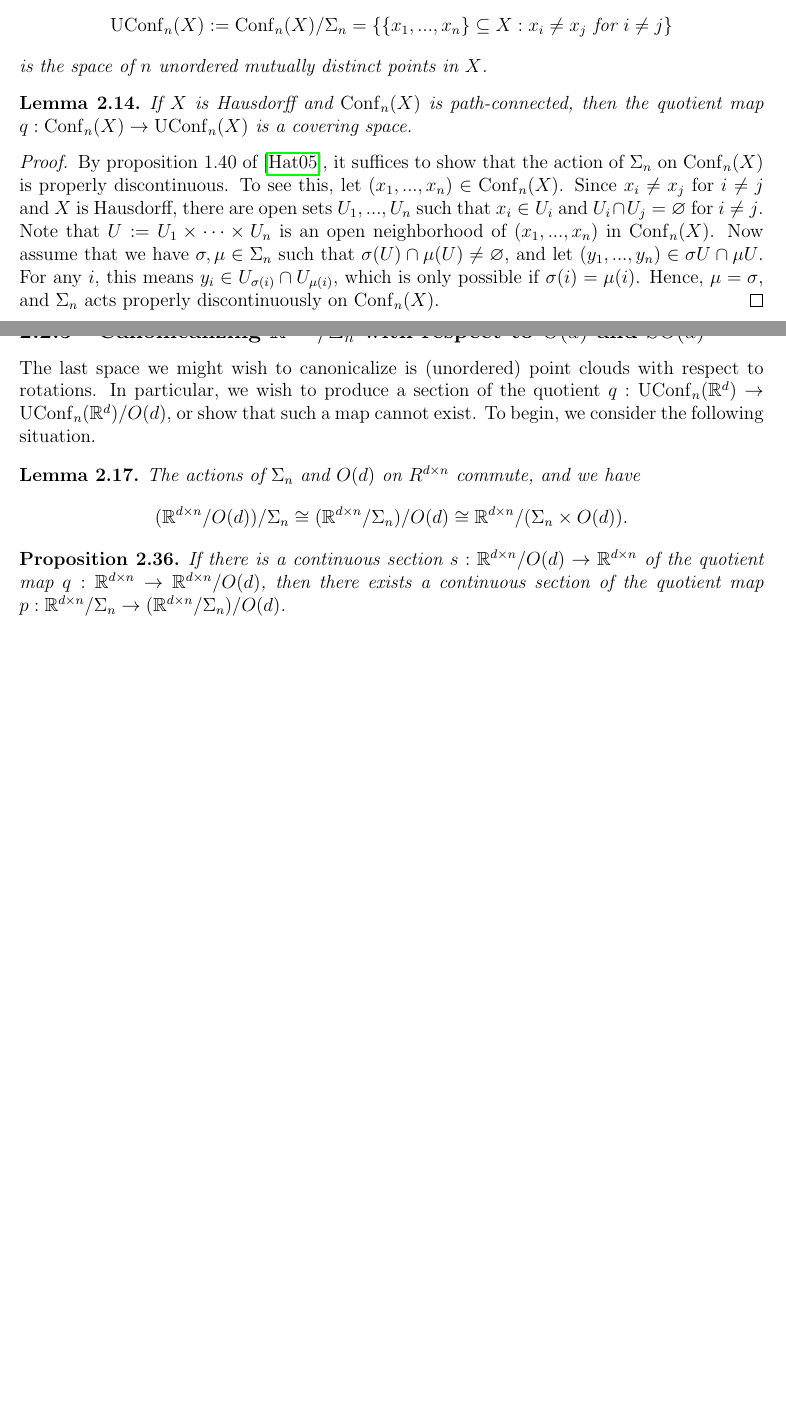
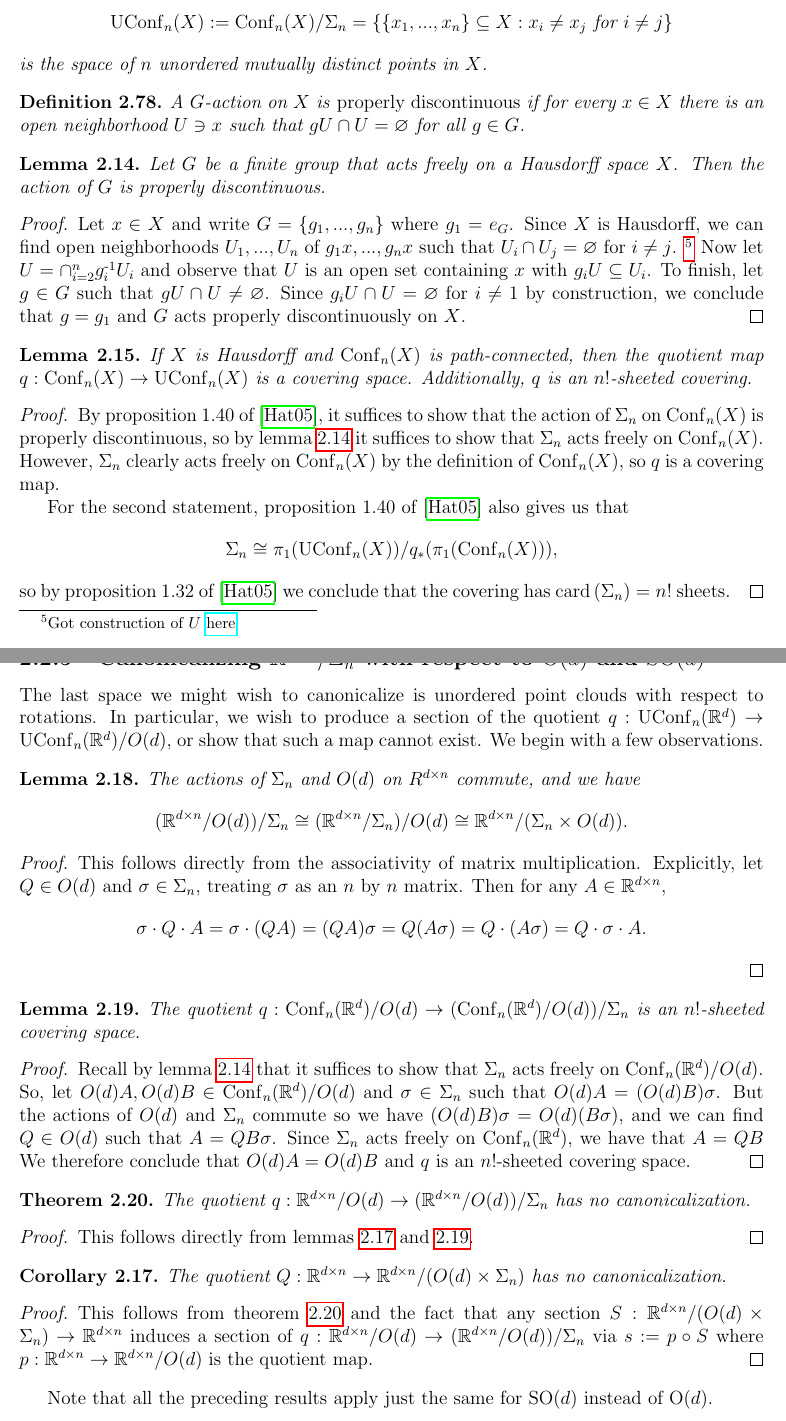
Before and after one commit to nkenschaft/cmu-ms-thesis, a LaTeX thesis (notes/notes.tex, which reads notes/canonicalizing-matrices-permutations.tex, notes/canonicalizing-point-clouds-rotations.tex): two parts of pages 37 and 40 of 43, joined at a grey line, cut so that both start at the same text, the shorter picture padded with empty space. Compiled offline with pdfLaTeX.

Commit message:
EOD 6/19

```diff
--- a/notes/canonicalizing-matrices-permutations.tex
+++ b/notes/canonicalizing-matrices-permutations.tex
@@ -23,16 +23,35 @@ Practically speaking, this would allow us to operate on unordered collections of
     is the space of $n$ unordered mutually distinct points in $X$.
 \end{definition}
 
+\begin{definition}
+    A $G$-action on $X$ is \emph{properly discontinuous} if for every $x \in X$ there is an open neighborhood $U \ni x$ such that $g U \cap U = \emp$ for all $g \in G$.
+\end{definition}
+
+\begin{lemma}\label{lem:Hausdorff-free-prop-discont}
+    Let $G$ be a finite group that acts freely on a Hausdorff space $X$.
+    Then the action of $G$ is properly discontinuous.
+    \begin{proof}
+        Let $x \in X$ and write $G = \set{g_1,...,g_n}$ where $g_1 = e_G$.
+        Since $X$ is Hausdorff, we can find open neighborhoods $U_1,...,U_n$ of $g_1 x,...,g_n x$ such that $U_i \cap U_j = \emp$ for $i \neq j$.
+        \footnote{Got construction of $U$ \href{https://math.stackexchange.com/questions/3172278/finite-group-action-on-hausdorff-space}{here}}
+        Now let $U = \cap_{i=2}^n \inv{g_i} U_i$ and observe that $U$ is an open set containing $x$ with $g_i U \sub U_i$.
+        To finish, let $g \in G$ such that $gU \cap U \neq \emp$.
+        Since $g_i U \cap U = \emp$ for $i \neq 1$ by construction, we conclude that $g = g_1$ and $G$ acts properly discontinuously on $X$.
+    \end{proof}
+\end{lemma}
+
 \begin{lemma}\label{lem:permutation-quotient-covering}
     If $X$ is Hausdorff and $\Conf_n(X)$ is path-connected, then the quotient map $q : \Conf_n(X) \to \UConf_n(X)$ is a covering space.
+    Additionally, $q$ is an $n!$-sheeted covering.
     \begin{proof}
-        By proposition 1.40 of \cite{hatcher2005algebraic}, it suffices to show that the action of $\Sigma_n$ on $\Conf_n(X)$ is properly discontinuous.
-        To see this, let $(x_1,...,x_n) \in \Conf_n(X)$.
-        Since $x_i \neq x_j$ for $i \neq j$ and $X$ is Hausdorff, there are open sets $U_1,...,U_n$ such that $x_i \in U_i$ and $U_i \cap U_j = \emp$ for $i \neq j$.
-        Note that $U := U_1 \times \cdots \times U_n$ is an open neighborhood of $(x_1,...,x_n)$ in $\Conf_n(X)$.
-        Now assume that we have $\sigma, \mu \in \Sigma_n$ such that $\sigma(U) \cap \mu(U) \neq \emp$, and let $(y_1,...,y_n) \in \sigma U \cap \mu U$.
-        For any $i$, this means $y_i \in U_{\sigma(i)} \cap U_{\mu(i)}$, which is only possible if $\sigma(i) = \mu(i)$.
-        Hence, $\mu = \sigma$, and $\Sigma_n$ acts properly discontinuously on $\Conf_n(X)$.
+        By proposition 1.40 of \cite{hatcher2005algebraic}, it suffices to show that the action of $\Sigma_n$ on $\Conf_n(X)$ is properly discontinuous, so by lemma \ref{lem:Hausdorff-free-prop-discont} it suffices to show that $\Sigma_n$ acts freely on $\Conf_n(X)$.
+        However, $\Sigma_n$ clearly acts freely on $\Conf_n(X)$ by the definition of $\Conf_n(X)$, so $q$ is a covering map.
+
+        For the second statement, proposition 1.40 of \cite{hatcher2005algebraic} also gives us that
+        \[
+            \Sigma_n \cong \pi_1(\UConf_n(X))/q_*(\pi_1(\Conf_n(X))),
+        \]
+        so by proposition 1.32 of \cite{hatcher2005algebraic} we conclude that the covering has $\card{\Sigma_n} = n!$ sheets.
     \end{proof}
 \end{lemma}
 
--- a/notes/canonicalizing-point-clouds-rotations.tex
+++ b/notes/canonicalizing-point-clouds-rotations.tex
@@ -1,17 +1,53 @@
 \subsection{Canonicalizing $\R^{d \times n}/\Sigma_n$ with respect to $\O(d)$ and $\SO(d)$}\label{sec:canonicalizing-point-clouds-rotations}
-The last space we might wish to canonicalize is (unordered) point clouds with respect to rotations.
+The last space we might wish to canonicalize is unordered point clouds with respect to rotations.
 In particular, we wish to produce a section of the quotient $q : \UConf_n(\R^d) \to \UConf_n(\R^d) / O(d)$, or show that such a map cannot exist.
-To begin, we consider the following situation.
+We begin with a few observations.
 
-\begin{lemma}
+\begin{lemma}\label{lem:Od-Sigman-commute}
     The actions of $\Sigma_n$ and $O(d)$ on $R^{d \times n}$ commute, and we have
     \[
         (\R^{d \times n} / O(d)) / \Sigma_n
         \cong (\R^{d \times n} / \Sigma_n) / O(d)
         \cong \R^{d \times n} / (\Sigma_n \times O(d)).
     \]
+    \begin{proof}
+        This follows directly from the associativity of matrix multiplication.
+        Explicitly, let $Q \in O(d)$ and $\sigma \in \Sigma_n$, treating $\sigma$ as an $n$ by $n$ matrix.
+        Then for any $A \in \R^{d \times n}$,
+        \[
+            \sigma \cdot Q \cdot A
+            = \sigma \cdot (QA)
+            = (QA)\sigma
+            = Q(A\sigma)
+            = Q \cdot (A \sigma)
+            = Q \cdot \sigma \cdot A.
+        \]
+    \end{proof}
 \end{lemma}
 
-\begin{proposition}
-    If there is a continuous section $s : \R^{d \times n} / O(d) \to \R^{d \times n}$ of the quotient map $q : \R^{d \times n} \to \R^{d \times n} / O(d)$, then there exists a continuous section of the quotient map $p : \R^{d \times n} / \Sigma_n \to (\R^{d \times n} / \Sigma_n) / O(d)$.
-\end{proposition}
+\begin{lemma}\label{lem:Conf-mod-orthogonal-mod-permutation-covering}
+    The quotient $q : \Conf_n(\R^d)/O(d) \to (\Conf_n(\R^d)/O(d))/\Sigma_n$ is an $n!$-sheeted covering space.
+    \begin{proof}
+        Recall by lemma \ref{lem:Hausdorff-free-prop-discont} that it suffices to show that $\Sigma_n$ acts freely on $\Conf_n(\R^d)/O(d)$.
+        So, let $O(d)A, O(d)B \in \Conf_n(\R^d)/O(d)$ and $\sigma \in \Sigma_n$ such that $O(d)A = (O(d)B)\sigma$.
+        But the actions of $O(d)$ and $\Sigma_n$ commute so we have $(O(d)B)\sigma = O(d)(B\sigma)$, and we can find $Q \in O(d)$ such that $A = QB\sigma$.
+        Since $\Sigma_n$ acts freely on $\Conf_n(\R^d)$, we have that $A = QB$
+        We therefore conclude that $O(d)A = O(d)B$ and $q$ is an $n!$-sheeted covering space.
+    \end{proof}
+\end{lemma}
+
+\begin{theorem}\label{thm:Rdn-mod-Od-mod-Sigman-no-canon}
+    The quotient $q : \R^{d \times n}/O(d) \to (\R^{d \times n}/O(d))/\Sigma_n$ has no canonicalization.
+    \begin{proof}
+        This follows directly from lemmas \ref{lem:cover-no-section} and \ref{lem:Conf-mod-orthogonal-mod-permutation-covering}.
+    \end{proof}
+\end{theorem}
+
+\begin{corollary}\label{cor:Rdn-mod-Od-Sigman-no-canon}
+    The quotient $Q : \R^{d \times n} \to \R^{d \times n}/(O(d) \times \Sigma_n)$ has no canonicalization.
+    \begin{proof}
+        This follows from theorem \ref{thm:Rdn-mod-Od-mod-Sigman-no-canon} and the fact that any section $S : \R^{d \times n}/(O(d) \times \Sigma_n) \to \R^{d \times n}$ induces a section of $q : \R^{d \times n}/O(d) \to (\R^{d \times n} / O(d))/\Sigma_n$ via $s := p \circ S$ where $p : \R^{d \times n} \to \R^{d \times n}/O(d)$ is the quotient map.
+    \end{proof}
+\end{corollary}
+
+Note that all the preceding results apply just the same for $\SO(d)$ instead of $\O(d)$.
```
Also changed, not shown: notes/todo.tex (+1 -0 lines), notes/notes.pdf, notes/canonicalizing-matrices-permutations.tex (69 more changed lines).
